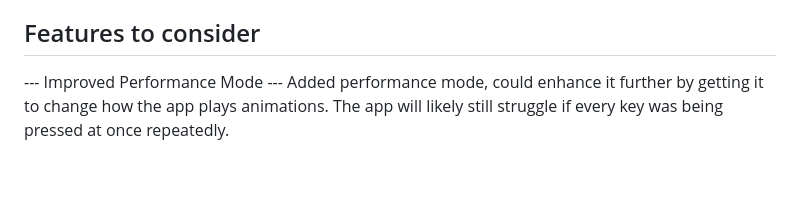
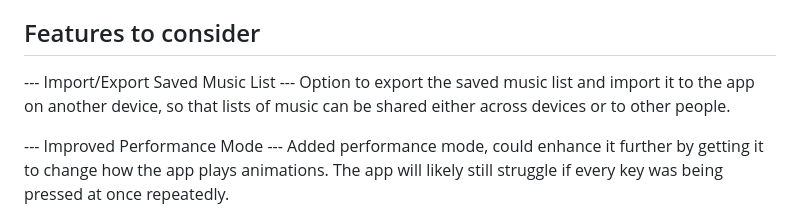
Before and after one commit to Callum-OP/Piano-Teacher, a Markdown page: README.md, the part around the change. Drawn GitHub-style; blank space fills up the shorter version.

```diff
--- a/README.md
+++ b/README.md
@@ -62,6 +62,9 @@ The desktop version of the app on Microsoft Store is around 300mb with the appxb
 Electron requires a lot of space to work, Tauri 2.0 uses the OS WebView like Capacitor does, it may be worth changing to it instead of Electron in the future (Tauri could also be used for mobile as well as meaning I only need one wrapper), although it means retesting and possibly rewriting code to get it to work.
 
 ## Features to consider
+--- Import/Export Saved Music List ---
+Option to export the saved music list and import it to the app on another device, so that lists of music can be shared either across devices or to other people.
+
 --- Improved Performance Mode ---
 Added performance mode, could enhance it further by getting it to change how the app plays animations. The app will likely still struggle if every key was being pressed at once repeatedly.
 
```
